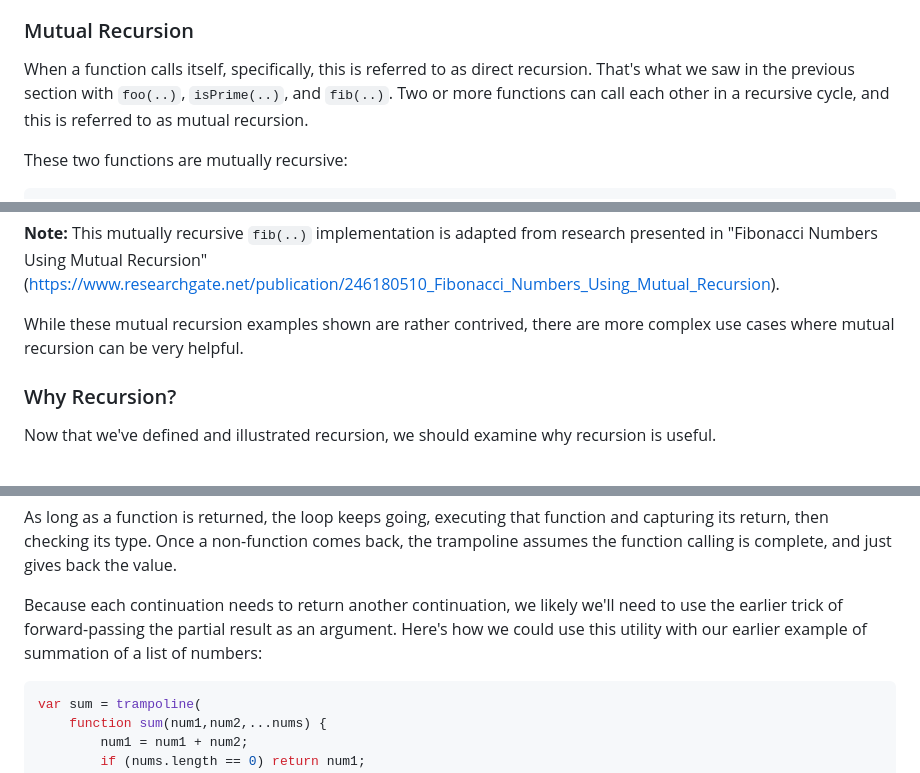
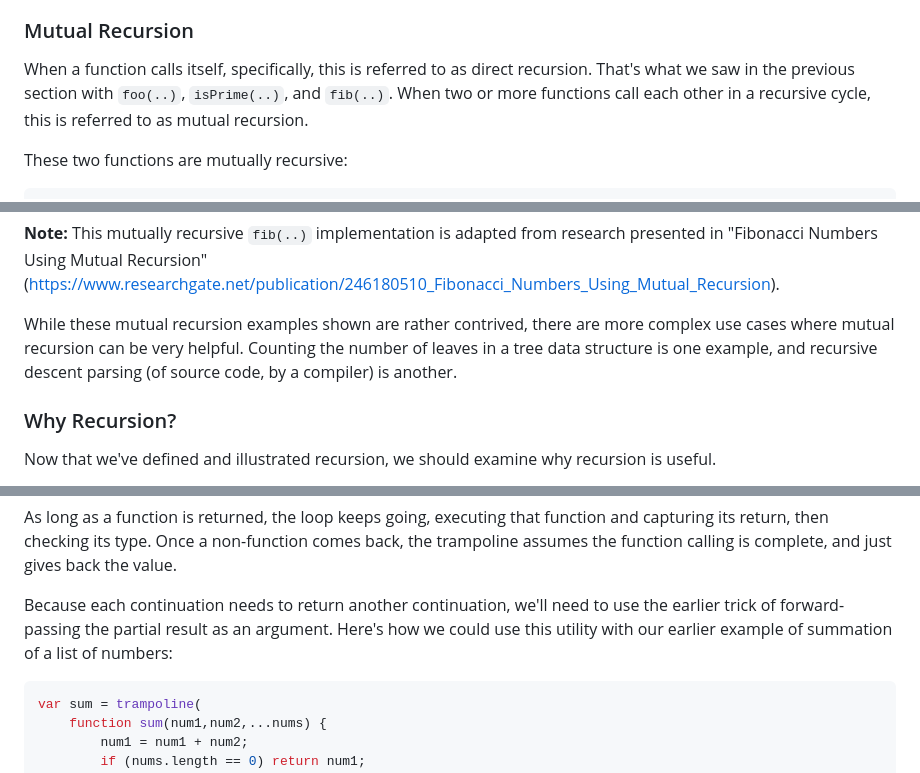
Before and after one commit to getify/Functional-Light-JS, a Markdown page: ch9.md, 3 parts joined by grey strips. Rendered like a GitHub page.

````diff
--- a/ch9.md
+++ b/ch9.md
@@ -105,7 +117,7 @@ We briefly touched on memoization in the "Performance Effects" section of Chapte
 
 ### Mutual Recursion
 
-When a function calls itself, specifically, this is referred to as direct recursion. That's what we saw in the previous section with `foo(..)`, `isPrime(..)`, and `fib(..)`. Two or more functions can call each other in a recursive cycle, and this is referred to as mutual recursion.
+When a function calls itself, specifically, this is referred to as direct recursion. That's what we saw in the previous section with `foo(..)`, `isPrime(..)`, and `fib(..)`. When two or more functions call each other in a recursive cycle, this is referred to as mutual recursion.
 
 These two functions are mutually recursive:
 
@@ -139,7 +151,7 @@ function fib(n) {
 
 **Note:** This mutually recursive `fib(..)` implementation is adapted from research presented in "Fibonacci Numbers Using Mutual Recursion" (https://www.researchgate.net/publication/246180510_Fibonacci_Numbers_Using_Mutual_Recursion).
 
-While these mutual recursion examples shown are rather contrived, there are more complex use cases where mutual recursion can be very helpful.
+While these mutual recursion examples shown are rather contrived, there are more complex use cases where mutual recursion can be very helpful. Counting the number of leaves in a tree data structure is one example, and recursive descent parsing (of source code, by a compiler) is another.
 
 ### Why Recursion?
 
@@ -642,7 +660,7 @@ function trampoline(fn) {
 
 As long as a function is returned, the loop keeps going, executing that function and capturing its return, then checking its type. Once a non-function comes back, the trampoline assumes the function calling is complete, and just gives back the value.
 
-Because each continuation needs to return another continuation, we likely we'll need to use the earlier trick of forward-passing the partial result as an argument. Here's how we could use this utility with our earlier example of summation of a list of numbers:
+Because each continuation needs to return another continuation, we'll need to use the earlier trick of forward-passing the partial result as an argument. Here's how we could use this utility with our earlier example of summation of a list of numbers:
 
 ```js
 var sum = trampoline(
````
Also changed, not shown: other parts of ch9.md (+27 -9 lines), fig19.png (added), 1 other file.
